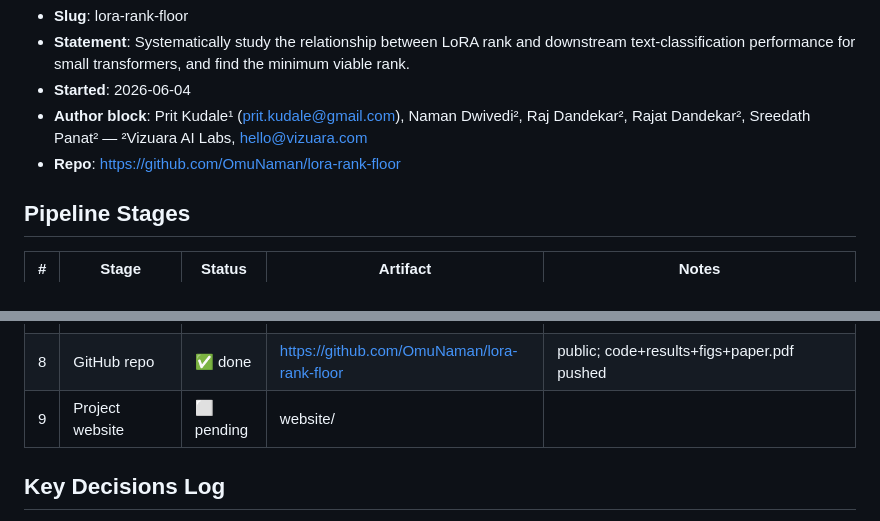
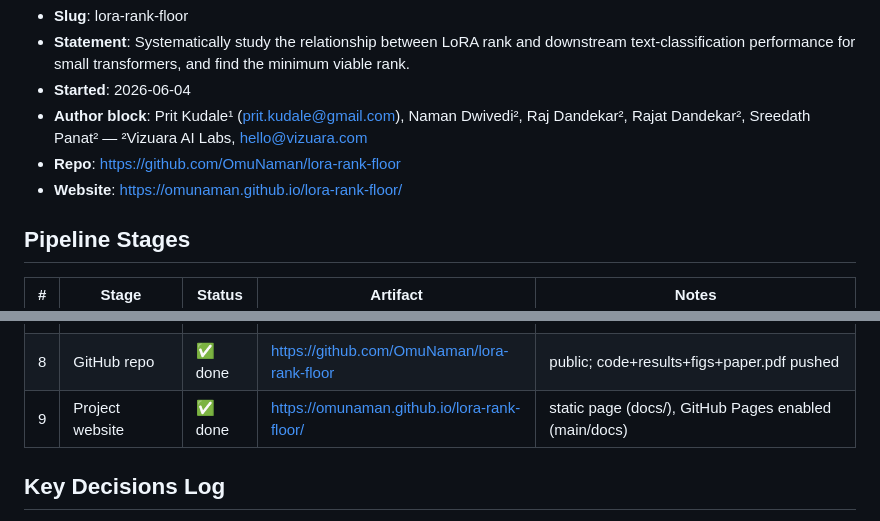
Before and after one commit to OmuNaman/lora-rank-floor, a Markdown page: STATUS.md, 2 parts joined by grey strips. GitHub-like rendering.

```diff
--- a/STATUS.md
+++ b/STATUS.md
@@ -5,6 +5,7 @@
 - **Started**: 2026-06-04
 - **Author block**: Prit Kudale¹ (prit.kudale@gmail.com), Naman Dwivedi², Raj Dandekar², Rajat Dandekar², Sreedath Panat² — ²Vizuara AI Labs, hello@vizuara.com
 - **Repo**: https://github.com/OmuNaman/lora-rank-floor
+- **Website**: https://omunaman.github.io/lora-rank-floor/
 
 ## Pipeline Stages
 | # | Stage | Status | Artifact | Notes |
@@ -17,7 +18,7 @@
 | 6 | Write paper           | ✅ done | paper/paper.tex | IEEE conf; 6 figs, 4 tables, 4 eqs, 19 refs; real numbers only |
 | 7 | Compile paper         | ✅ done | paper/paper.pdf | 7 pages, clean build (latexmk/MiKTeX), 0 undefined refs, 0 overfull, all figs embedded |
 | 8 | GitHub repo           | ✅ done | https://github.com/OmuNaman/lora-rank-floor | public; code+results+figs+paper.pdf pushed |
-| 9 | Project website       | ⬜ pending | website/ | |
+| 9 | Project website       | ✅ done | https://omunaman.github.io/lora-rank-floor/ | static page (docs/), GitHub Pages enabled (main/docs) |
 
 ## Key Decisions Log
 - 2026-06-04: Slug `lora-rank-floor`. Modal CLI invoked via `python -m modal` (not on PATH directly); profile `teamvizuara` authenticated. `gh` logged in as OmuNaman.
```
Also changed, not shown: README.md (+1 -1 lines).
